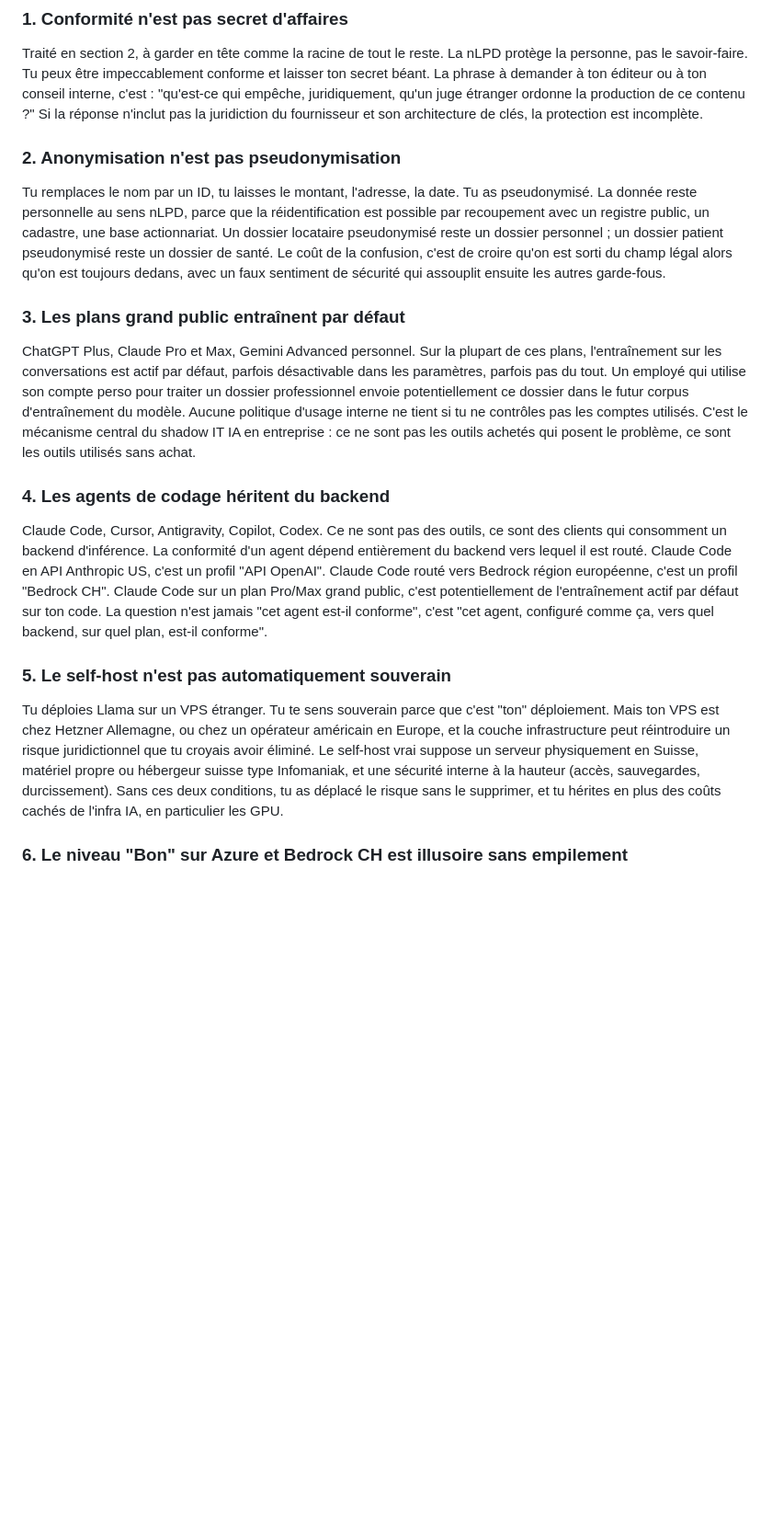
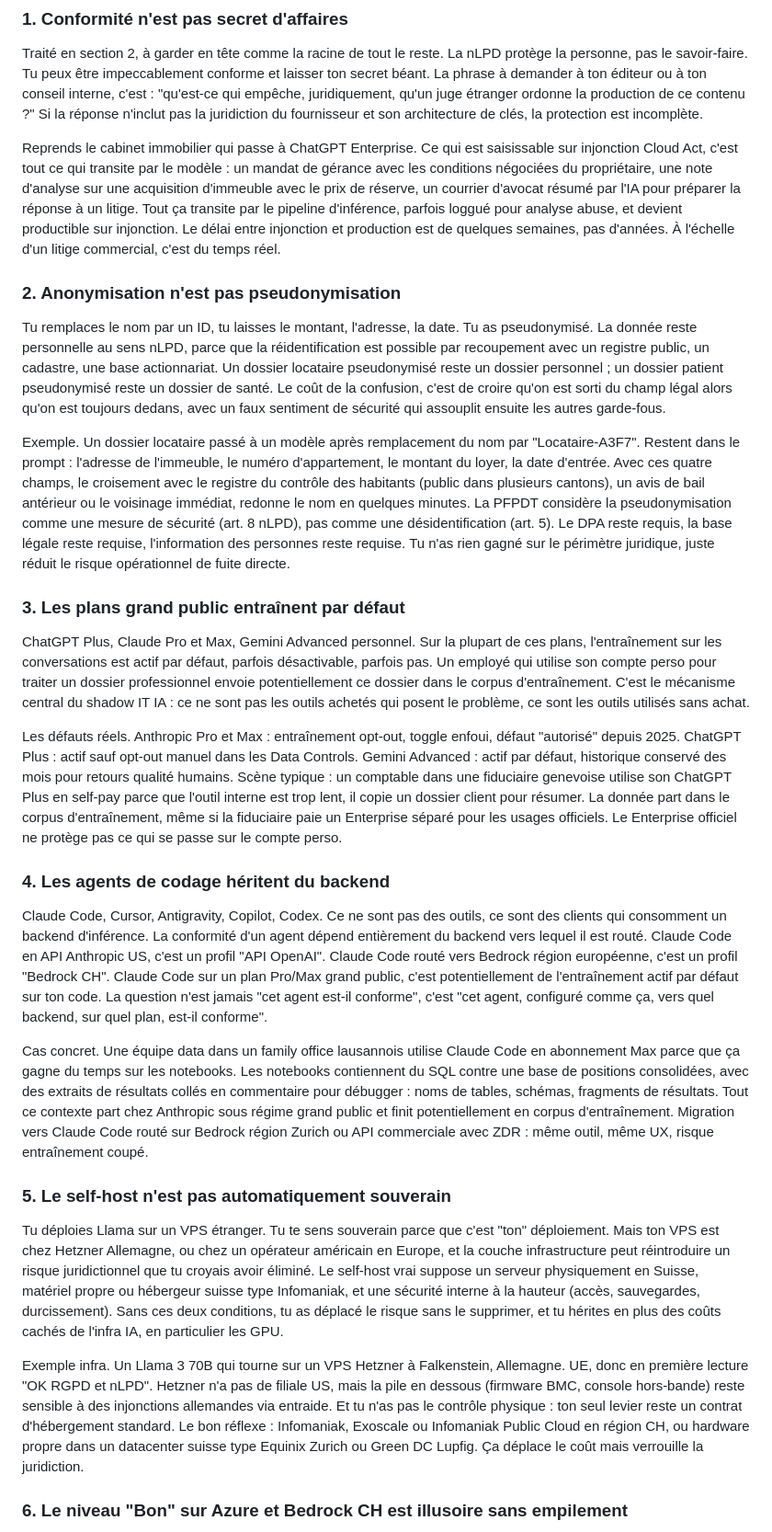
Before and after one commit to MR-lunux/survivant-ia, a Markdown page: content/rapports/angles-morts-ia-entreprise-suisse.md, the part around one of its changes. Shown at 92% size. Drawn GitHub-style; blank space fills up the shorter version.

Commit message:
fix(rapports): étoffe §5 (7 angles morts) + §6 (agents) — atteint la cible 1200-1400/500-600

```diff
--- a/content/rapports/angles-morts-ia-entreprise-suisse.md
+++ b/content/rapports/angles-morts-ia-entreprise-suisse.md
@@ -78,21 +78,31 @@ Sept points où je vois passer les erreurs, classés par fréquence dans les mis
 
 Traité en section 2, à garder en tête comme la racine de tout le reste. La nLPD protège la personne, pas le savoir-faire. Tu peux être impeccablement conforme et laisser ton secret béant. La phrase à demander à ton éditeur ou à ton conseil interne, c'est : "qu'est-ce qui empêche, juridiquement, qu'un juge étranger ordonne la production de ce contenu ?" Si la réponse n'inclut pas la juridiction du fournisseur et son architecture de clés, la protection est incomplète.
 
+Reprends le cabinet immobilier qui passe à ChatGPT Enterprise. Ce qui est saisissable sur injonction Cloud Act, c'est tout ce qui transite par le modèle : un mandat de gérance avec les conditions négociées du propriétaire, une note d'analyse sur une acquisition d'immeuble avec le prix de réserve, un courrier d'avocat résumé par l'IA pour préparer la réponse à un litige. Tout ça transite par le pipeline d'inférence, parfois loggué pour analyse abuse, et devient productible sur injonction. Le délai entre injonction et production est de quelques semaines, pas d'années. À l'échelle d'un litige commercial, c'est du temps réel.
+
 ### 2. Anonymisation n'est pas pseudonymisation
 
 Tu remplaces le nom par un ID, tu laisses le montant, l'adresse, la date. Tu as pseudonymisé. La donnée reste personnelle au sens nLPD, parce que la réidentification est possible par recoupement avec un registre public, un cadastre, une base actionnariat. Un dossier locataire pseudonymisé reste un dossier personnel ; un dossier patient pseudonymisé reste un dossier de santé. Le coût de la confusion, c'est de croire qu'on est sorti du champ légal alors qu'on est toujours dedans, avec un faux sentiment de sécurité qui assouplit ensuite les autres garde-fous.
 
+Exemple. Un dossier locataire passé à un modèle après remplacement du nom par "Locataire-A3F7". Restent dans le prompt : l'adresse de l'immeuble, le numéro d'appartement, le montant du loyer, la date d'entrée. Avec ces quatre champs, le croisement avec le registre du contrôle des habitants (public dans plusieurs cantons), un avis de bail antérieur ou le voisinage immédiat, redonne le nom en quelques minutes. La PFPDT considère la pseudonymisation comme une mesure de sécurité (art. 8 nLPD), pas comme une désidentification (art. 5). Le DPA reste requis, la base légale reste requise, l'information des personnes reste requise. Tu n'as rien gagné sur le périmètre juridique, juste réduit le risque opérationnel de fuite directe.
+
 ### 3. Les plans grand public entraînent par défaut
 
-ChatGPT Plus, Claude Pro et Max, Gemini Advanced personnel. Sur la plupart de ces plans, l'entraînement sur les conversations est actif par défaut, parfois désactivable dans les paramètres, parfois pas du tout. Un employé qui utilise son compte perso pour traiter un dossier professionnel envoie potentiellement ce dossier dans le futur corpus d'entraînement du modèle. Aucune politique d'usage interne ne tient si tu ne contrôles pas les comptes utilisés. C'est le mécanisme central du shadow IT IA en entreprise : ce ne sont pas les outils achetés qui posent le problème, ce sont les outils utilisés sans achat.
+ChatGPT Plus, Claude Pro et Max, Gemini Advanced personnel. Sur la plupart de ces plans, l'entraînement sur les conversations est actif par défaut, parfois désactivable, parfois pas. Un employé qui utilise son compte perso pour traiter un dossier professionnel envoie potentiellement ce dossier dans le corpus d'entraînement. C'est le mécanisme central du shadow IT IA : ce ne sont pas les outils achetés qui posent le problème, ce sont les outils utilisés sans achat.
+
+Les défauts réels. Anthropic Pro et Max : entraînement opt-out, toggle enfoui, défaut "autorisé" depuis 2025. ChatGPT Plus : actif sauf opt-out manuel dans les Data Controls. Gemini Advanced : actif par défaut, historique conservé des mois pour retours qualité humains. Scène typique : un comptable dans une fiduciaire genevoise utilise son ChatGPT Plus en self-pay parce que l'outil interne est trop lent, il copie un dossier client pour résumer. La donnée part dans le corpus d'entraînement, même si la fiduciaire paie un Enterprise séparé pour les usages officiels. Le Enterprise officiel ne protège pas ce qui se passe sur le compte perso.
 
 ### 4. Les agents de codage héritent du backend
 
 Claude Code, Cursor, Antigravity, Copilot, Codex. Ce ne sont pas des outils, ce sont des clients qui consomment un backend d'inférence. La conformité d'un agent dépend entièrement du backend vers lequel il est routé. Claude Code en API Anthropic US, c'est un profil "API OpenAI". Claude Code routé vers Bedrock région européenne, c'est un profil "Bedrock CH". Claude Code sur un plan Pro/Max grand public, c'est potentiellement de l'entraînement actif par défaut sur ton code. La question n'est jamais "cet agent est-il conforme", c'est "cet agent, configuré comme ça, vers quel backend, sur quel plan, est-il conforme".
 
+Cas concret. Une équipe data dans un family office lausannois utilise Claude Code en abonnement Max parce que ça gagne du temps sur les notebooks. Les notebooks contiennent du SQL contre une base de positions consolidées, avec des extraits de résultats collés en commentaire pour débugger : noms de tables, schémas, fragments de résultats. Tout ce contexte part chez Anthropic sous régime grand public et finit potentiellement en corpus d'entraînement. Migration vers Claude Code routé sur Bedrock région Zurich ou API commerciale avec ZDR : même outil, même UX, risque entraînement coupé.
+
 ### 5. Le self-host n'est pas automatiquement souverain
 
 Tu déploies Llama sur un VPS étranger. Tu te sens souverain parce que c'est "ton" déploiement. Mais ton VPS est chez Hetzner Allemagne, ou chez un opérateur américain en Europe, et la couche infrastructure peut réintroduire un risque juridictionnel que tu croyais avoir éliminé. Le self-host vrai suppose un serveur physiquement en Suisse, matériel propre ou hébergeur suisse type Infomaniak, et une sécurité interne à la hauteur (accès, sauvegardes, durcissement). Sans ces deux conditions, tu as déplacé le risque sans le supprimer, et tu hérites en plus des coûts cachés de l'infra IA, en particulier les GPU.
 
+Exemple infra. Un Llama 3 70B qui tourne sur un VPS Hetzner à Falkenstein, Allemagne. UE, donc en première lecture "OK RGPD et nLPD". Hetzner n'a pas de filiale US, mais la pile en dessous (firmware BMC, console hors-bande) reste sensible à des injonctions allemandes via entraide. Et tu n'as pas le contrôle physique : ton seul levier reste un contrat d'hébergement standard. Le bon réflexe : Infomaniak, Exoscale ou Infomaniak Public Cloud en région CH, ou hardware propre dans un datacenter suisse type Equinix Zurich ou Green DC Lupfig. Ça déplace le coût mais verrouille la juridiction.
+
 ### 6. Le niveau "Bon" sur Azure et Bedrock CH est illusoire sans empilement
 
```
Also changed, not shown: other parts of content/rapports/angles-morts-ia-entreprise-suisse.md (+10 -2 lines).
